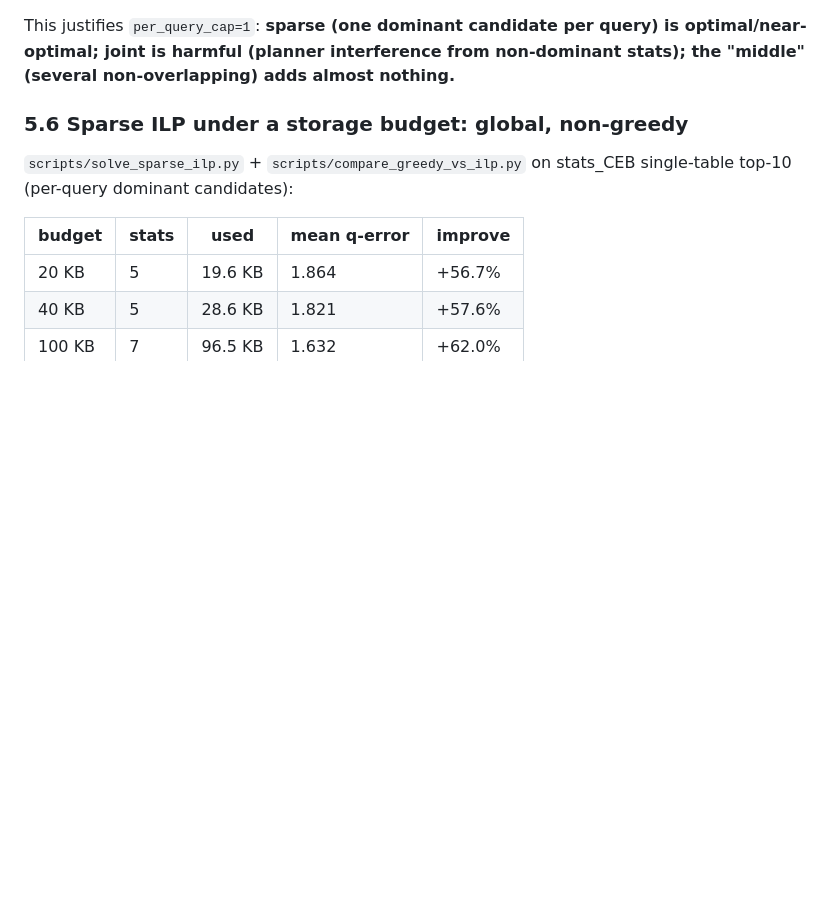
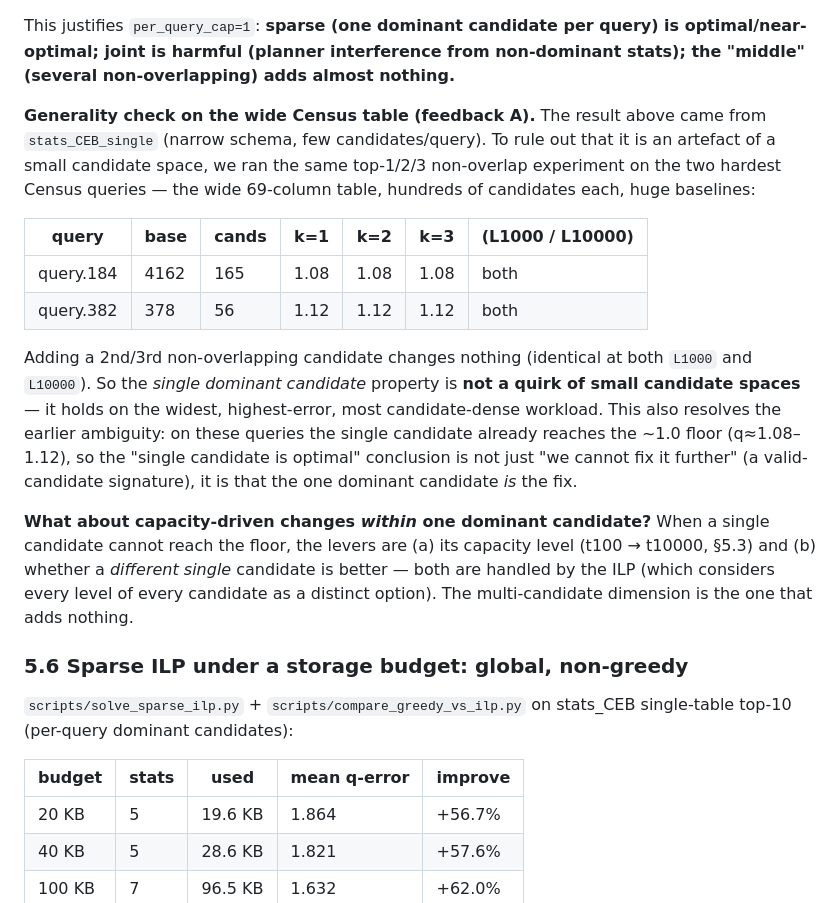
Before and after one commit to 1951123/pg-extstats-selection, a Markdown page: docs/extended-statistics-selection.md, the part around one of its changes. Rendered like a GitHub page; blank space fills up the shorter version.

```diff
--- a/docs/extended-statistics-selection.md
+++ b/docs/extended-statistics-selection.md
@@ -223,6 +223,32 @@ This justifies `per_query_cap=1`: **sparse (one dominant candidate per query) is
 optimal/near-optimal; joint is harmful (planner interference from non-dominant
 stats); the "middle" (several non-overlapping) adds almost nothing.**
 
+**Generality check on the wide Census table (feedback A).** The result above
+came from `stats_CEB_single` (narrow schema, few candidates/query). To rule out
+that it is an artefact of a small candidate space, we ran the same top-1/2/3
+non-overlap experiment on the two hardest Census queries — the wide 69-column
+table, hundreds of candidates each, huge baselines:
+
+| query | base | cands | k=1 | k=2 | k=3 | (L1000 / L10000) |
+|-------|------|-------|-----|-----|-----|------------------|
+| query.184 | 4162 | 165 | 1.08 | 1.08 | 1.08 | both |
+| query.382 | 378  | 56  | 1.12 | 1.12 | 1.12 | both |
+
+Adding a 2nd/3rd non-overlapping candidate changes nothing (identical at both
+`L1000` and `L10000`). So the *single dominant candidate* property is **not a
+quirk of small candidate spaces** — it holds on the widest, highest-error, most
+candidate-dense workload. This also resolves the earlier ambiguity: on these
+queries the single candidate already reaches the ~1.0 floor (q≈1.08–1.12), so
+the "single candidate is optimal" conclusion is not just "we cannot fix it
+further" (a valid-candidate signature), it is that the one dominant candidate
+*is* the fix.
+
+**What about capacity-driven changes *within* one dominant candidate?** When a
+single candidate cannot reach the floor, the levers are (a) its capacity level
+(t100 → t10000, §5.3) and (b) whether a *different single* candidate is better —
+both are handled by the ILP (which considers every level of every candidate as
+a distinct option). The multi-candidate dimension is the one that adds nothing.
+
 ### 5.6 Sparse ILP under a storage budget: global, non-greedy
 
 `scripts/solve_sparse_ilp.py` + `scripts/compare_greedy_vs_ilp.py` on
```
Also changed, not shown: other parts of docs/extended-statistics-selection.md (+54 -1 lines).
